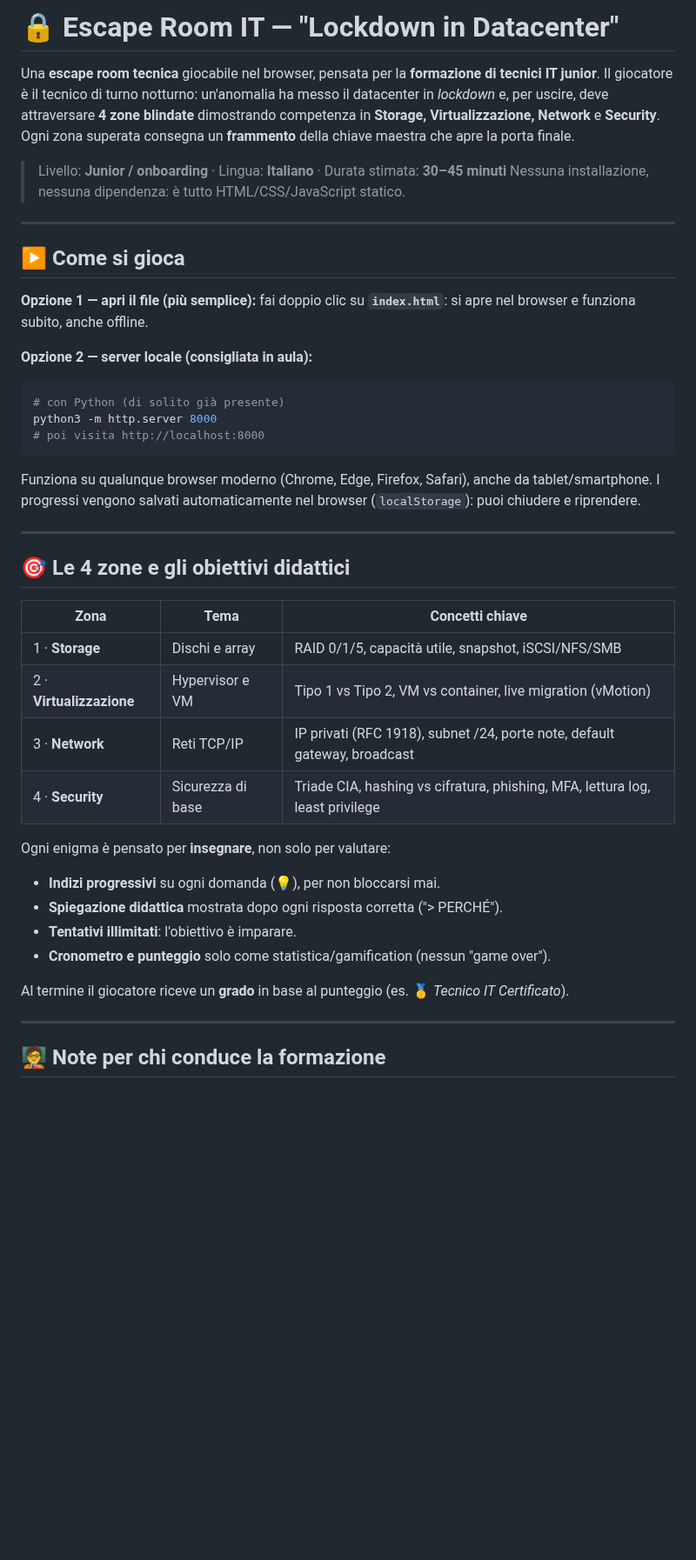
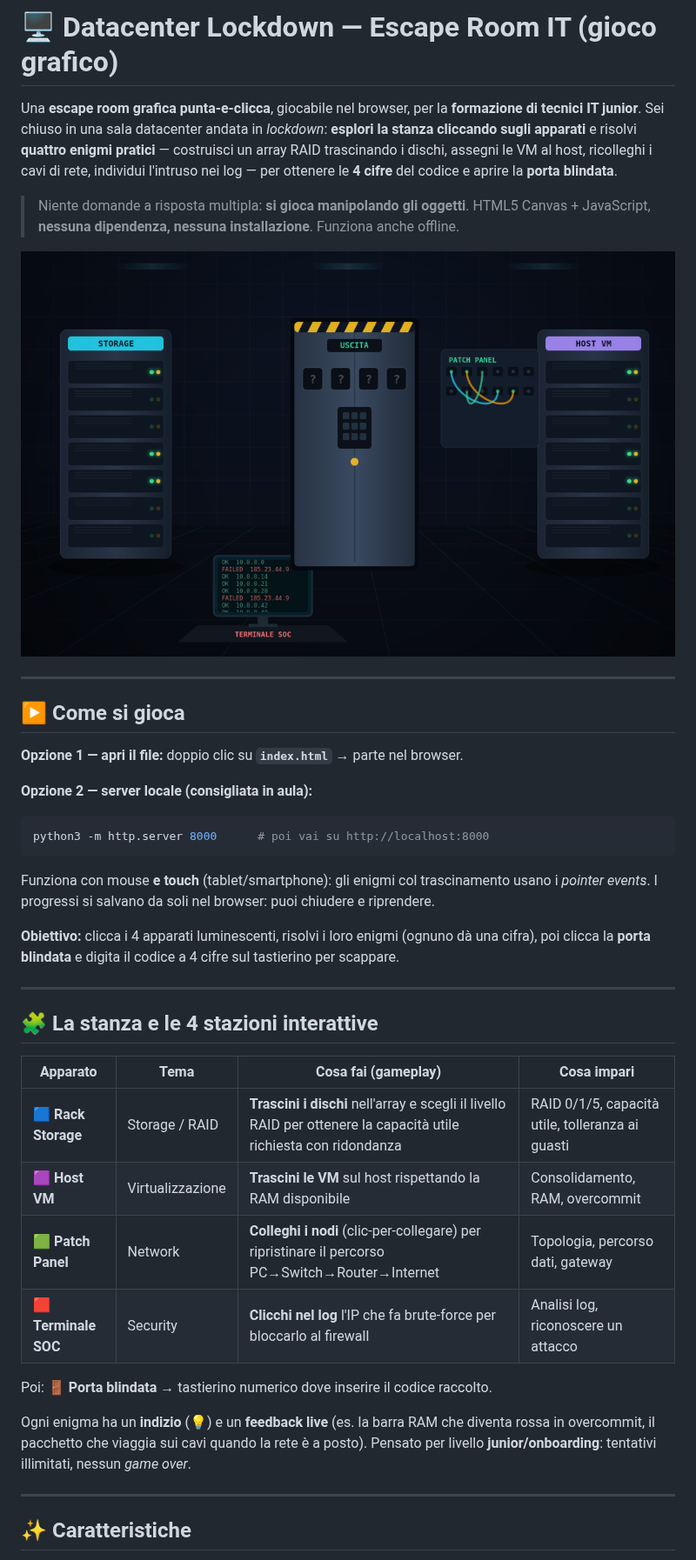
Before and after one commit to LastOfAva/EscapeRoom, a Markdown page: README.md, the part around one of its changes. Shown at 87% size. Rendered like a GitHub page; pictures changed too: docs/preview.png (added); blank space fills up the shorter version.

````diff
--- a/README.md
+++ b/README.md
@@ -1,53 +1,50 @@
-# 🔒 Escape Room IT — "Lockdown in Datacenter"
+# 🖥️ Datacenter Lockdown — Escape Room IT (gioco grafico)
 
-Una **escape room tecnica** giocabile nel browser, pensata per la **formazione di tecnici IT junior**.
-Il giocatore è il tecnico di turno notturno: un'anomalia ha messo il datacenter in *lockdown* e, per
-uscire, deve attraversare **4 zone blindate** dimostrando competenza in **Storage, Virtualizzazione,
-Network** e **Security**. Ogni zona superata consegna un **frammento** della chiave maestra che apre la
-porta finale.
+Una **escape room grafica punta-e-clicca**, giocabile nel browser, per la **formazione di tecnici IT junior**.
+Sei chiuso in una sala datacenter andata in *lockdown*: **esplori la stanza cliccando sugli apparati** e risolvi
+**quattro enigmi pratici** — costruisci un array RAID trascinando i dischi, assegni le VM al host, ricolleghi i cavi
+di rete, individui l'intruso nei log — per ottenere le **4 cifre** del codice e aprire la **porta blindata**.
 
-> Livello: **Junior / onboarding** · Lingua: **Italiano** · Durata stimata: **30–45 minuti**
-> Nessuna installazione, nessuna dipendenza: è tutto HTML/CSS/JavaScript statico.
+> Niente domande a risposta multipla: **si gioca manipolando gli oggetti**.
+> HTML5 Canvas + JavaScript, **nessuna dipendenza, nessuna installazione**. Funziona anche offline.
+
+![Anteprima della sala datacenter](docs/preview.png)
 
 ---
 
 ## ▶️ Come si gioca
 
-**Opzione 1 — apri il file (più semplice):**
-fai doppio clic su **`index.html`**: si apre nel browser e funziona subito, anche offline.
+**Opzione 1 — apri il file:** doppio clic su **`index.html`** → parte nel browser.
 
 **Opzione 2 — server locale (consigliata in aula):**
-
 ```bash
-# con Python (di solito già presente)
-python3 -m http.server 8000
-# poi visita http://localhost:8000
+python3 -m http.server 8000      # poi vai su http://localhost:8000
 ```
 
-Funziona su qualunque browser moderno (Chrome, Edge, Firefox, Safari), anche da tablet/smartphone.
-I progressi vengono salvati automaticamente nel browser (`localStorage`): puoi chiudere e riprendere.
+Funziona con mouse **e touch** (tablet/smartphone): gli enigmi col trascinamento usano i *pointer events*.
+I progressi si salvano da soli nel browser: puoi chiudere e riprendere.
+
+**Obiettivo:** clicca i 4 apparati luminescenti, risolvi i loro enigmi (ognuno dà una cifra), poi clicca la
+**porta blindata** e digita il codice a 4 cifre sul tastierino per scappare.
 
 ---
 
-## 🎯 Le 4 zone e gli obiettivi didattici
+## 🧩 La stanza e le 4 stazioni interattive
 
-| Zona | Tema | Concetti chiave |
-|------|------|-----------------|
-| 1 · **Storage** | Dischi e array | RAID 0/1/5, capacità utile, snapshot, iSCSI/NFS/SMB |
-| 2 · **Virtualizzazione** | Hypervisor e VM | Tipo 1 vs Tipo 2, VM vs container, live migration (vMotion) |
-| 3 · **Network** | Reti TCP/IP | IP privati (RFC 1918), subnet /24, porte note, default gateway, broadcast |
-| 4 · **Security** | Sicurezza di base | Triade CIA, hashing vs cifratura, phishing, MFA, lettura log, least privilege |
+| Apparato | Tema | Cosa fai (gameplay) | Cosa impari |
+|----------|------|---------------------|-------------|
+| 🟦 **Rack Storage** | Storage / RAID | **Trascini i dischi** nell'array e scegli il livello RAID per ottenere la capacità utile richiesta con ridondanza | RAID 0/1/5, capacità utile, tolleranza ai guasti |
+| 🟪 **Host VM** | Virtualizzazione | **Trascini le VM** sul host rispettando la RAM disponibile | Consolidamento, RAM, overcommit |
+| 🟩 **Patch Panel** | Network | **Colleghi i nodi** (clic-per-collegare) per ripristinare il percorso PC→Switch→Router→Internet | Topologia, percorso dati, gateway |
+| 🟥 **Terminale SOC** | Security | **Clicchi nel log** l'IP che fa brute-force per bloccarlo al firewall | Analisi log, riconoscere un attacco |
 
-Ogni enigma è pensato per **insegnare**, non solo per valutare:
+Poi: 🚪 **Porta blindata** → tastierino numerico dove inserire il codice raccolto.
 
-- **Indizi progressivi** su ogni domanda (💡), per non bloccarsi mai.
-- **Spiegazione didattica** mostrata dopo ogni risposta corretta ("&gt; PERCHÉ").
-- **Tentativi illimitati**: l'obiettivo è imparare.
-- **Cronometro e punteggio** solo come statistica/gamification (nessun "game over").
-
-Al termine il giocatore riceve un **grado** in base al punteggio (es. 🥇 *Tecnico IT Certificato*).
+Ogni enigma ha un **indizio** (💡) e un **feedback live** (es. la barra RAM che diventa rossa in overcommit,
+il pacchetto che viaggia sui cavi quando la rete è a posto). Pensato per livello **junior/onboarding**:
+tentativi illimitati, nessun *game over*.
 
 ---
 
-## 🧑‍🏫 Note per chi conduce la formazione
+## ✨ Caratteristiche
 
````
Also changed, not shown: other parts of README.md (+38 -63 lines), 18 other files.
